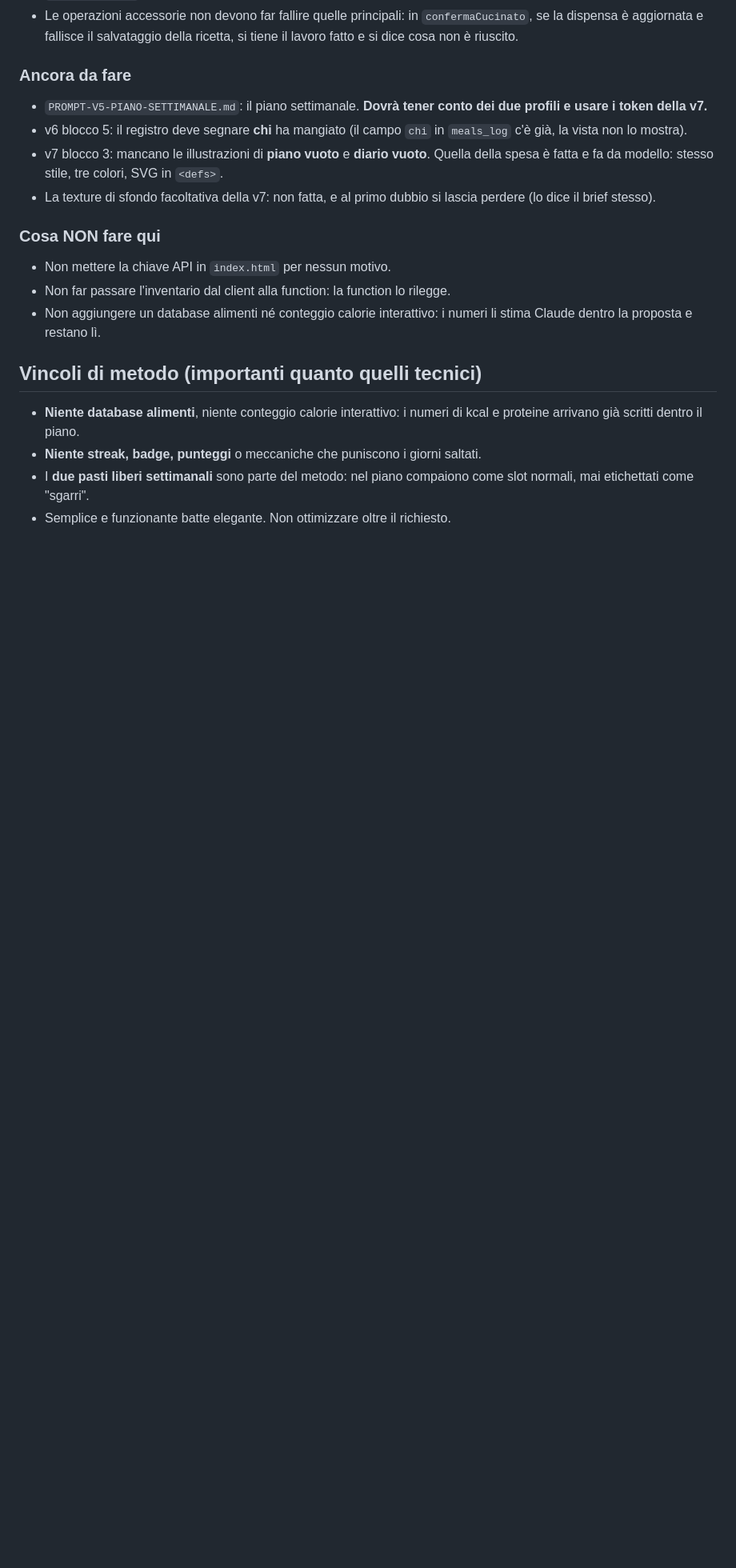
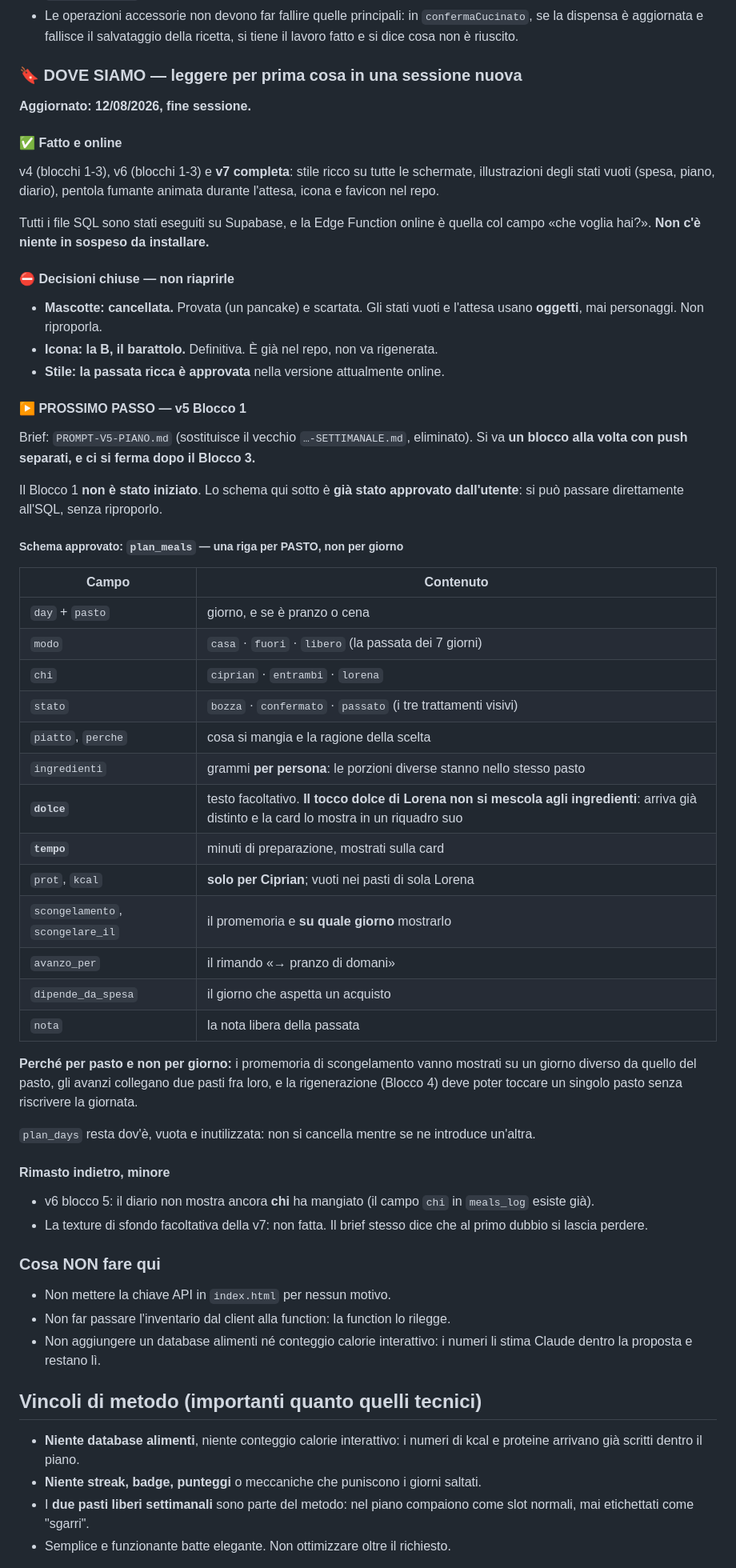
Before and after one commit to gallinolorena97-dotcom/piano, a Markdown page: CLAUDE.md, the part around the change. Shown at 80% size. Rendered like a GitHub page; blank space fills up the shorter version.

Commit message:
CLAUDE.md: punto della situazione e schema v5 approvato
Sezione "Dove siamo" in cima alla parte di lavoro, da leggere per
prima cosa in una sessione nuova:

- cosa e' fatto e online (v4, v6, v7 completa), e che non c'e' niente
  in sospeso da installare su Supabase
- le decisioni chiuse da non riaprire: mascotte cancellata, icona B
  definitiva, passata ricca approvata
- il prossimo passo: v5 Blocco 1, non ancora iniziato

Lo schema di plan_meals e' registrato come GIA' APPROVATO, con le due
aggiunte richieste: campo "dolce" separato, perche' il tocco dolce di
Lorena non vada mescolato agli ingredienti, e campo "tempo" per i
minuti di preparazione. La sessione nuova puo' passare dritta all'SQL.

Co-Authored-By: Claude Opus 5 (1M context) <noreply@anthropic.com>

```diff
--- a/CLAUDE.md
+++ b/CLAUDE.md
@@ -268,16 +268,66 @@ pannello in fondo. Sembrava che il pulsante non funzionasse.
   `confermaCucinato`, se la dispensa è aggiornata e fallisce il salvataggio della
   ricetta, si tiene il lavoro fatto e si dice cosa non è riuscito.
 
-### Ancora da fare
+### 🔖 DOVE SIAMO — leggere per prima cosa in una sessione nuova
 
-- `PROMPT-V5-PIANO-SETTIMANALE.md`: il piano settimanale. **Dovrà tener conto dei due
-  profili e usare i token della v7.**
-- v6 blocco 5: il registro deve segnare **chi** ha mangiato (il campo `chi` in
-  `meals_log` c'è già, la vista non lo mostra).
-- v7 blocco 3: mancano le illustrazioni di **piano vuoto** e **diario vuoto**. Quella
-  della spesa è fatta e fa da modello: stesso stile, tre colori, SVG in `<defs>`.
-- La texture di sfondo facoltativa della v7: non fatta, e al primo dubbio si lascia
-  perdere (lo dice il brief stesso).
+**Aggiornato: 12/08/2026, fine sessione.**
+
+#### ✅ Fatto e online
+
+v4 (blocchi 1-3), v6 (blocchi 1-3) e **v7 completa**: stile ricco su tutte le
+schermate, illustrazioni degli stati vuoti (spesa, piano, diario), pentola fumante
+animata durante l'attesa, icona e favicon nel repo.
+
+Tutti i file SQL sono stati eseguiti su Supabase, e la Edge Function online è quella
+col campo «che voglia hai?». **Non c'è niente in sospeso da installare.**
+
+#### ⛔ Decisioni chiuse — non riaprirle
+
+- **Mascotte: cancellata.** Provata (un pancake) e scartata. Gli stati vuoti e
+  l'attesa usano **oggetti**, mai personaggi. Non riproporla.
+- **Icona: la B, il barattolo.** Definitiva. È già nel repo, non va rigenerata.
+- **Stile: la passata ricca è approvata** nella versione attualmente online.
+
+#### ▶️ PROSSIMO PASSO — v5 Blocco 1
+
+Brief: `PROMPT-V5-PIANO.md` (sostituisce il vecchio `…-SETTIMANALE.md`, eliminato).
+Si va **un blocco alla volta con push separati, e ci si ferma dopo il Blocco 3.**
+
+Il Blocco 1 **non è stato iniziato**. Lo schema qui sotto è **già stato approvato
+dall'utente**: si può passare direttamente all'SQL, senza riproporlo.
+
+##### Schema approvato: `plan_meals` — una riga per PASTO, non per giorno
+
+| Campo | Contenuto |
+|---|---|
+| `day` + `pasto` | giorno, e se è pranzo o cena |
+| `modo` | `casa` · `fuori` · `libero` (la passata dei 7 giorni) |
+| `chi` | `ciprian` · `entrambi` · `lorena` |
+| `stato` | `bozza` · `confermato` · `passato` (i tre trattamenti visivi) |
+| `piatto`, `perche` | cosa si mangia e la ragione della scelta |
+| `ingredienti` | grammi **per persona**: le porzioni diverse stanno nello stesso pasto |
+| **`dolce`** | testo facoltativo. **Il tocco dolce di Lorena non si mescola agli ingredienti**: arriva già distinto e la card lo mostra in un riquadro suo |
+| **`tempo`** | minuti di preparazione, mostrati sulla card |
+| `prot`, `kcal` | **solo per Ciprian**; vuoti nei pasti di sola Lorena |
+| `scongelamento`, `scongelare_il` | il promemoria e **su quale giorno** mostrarlo |
+| `avanzo_per` | il rimando «→ pranzo di domani» |
+| `dipende_da_spesa` | il giorno che aspetta un acquisto |
+| `nota` | la nota libera della passata |
+
+**Perché per pasto e non per giorno:** i promemoria di scongelamento vanno mostrati su
+un giorno diverso da quello del pasto, gli avanzi collegano due pasti fra loro, e la
+rigenerazione (Blocco 4) deve poter toccare un singolo pasto senza riscrivere la
+giornata.
+
+`plan_days` resta dov'è, vuota e inutilizzata: non si cancella mentre se ne introduce
+un'altra.
+
+#### Rimasto indietro, minore
+
+- v6 blocco 5: il diario non mostra ancora **chi** ha mangiato (il campo `chi` in
+  `meals_log` esiste già).
+- La texture di sfondo facoltativa della v7: non fatta. Il brief stesso dice che al
+  primo dubbio si lascia perdere.
 
 ### Cosa NON fare qui
 
```
